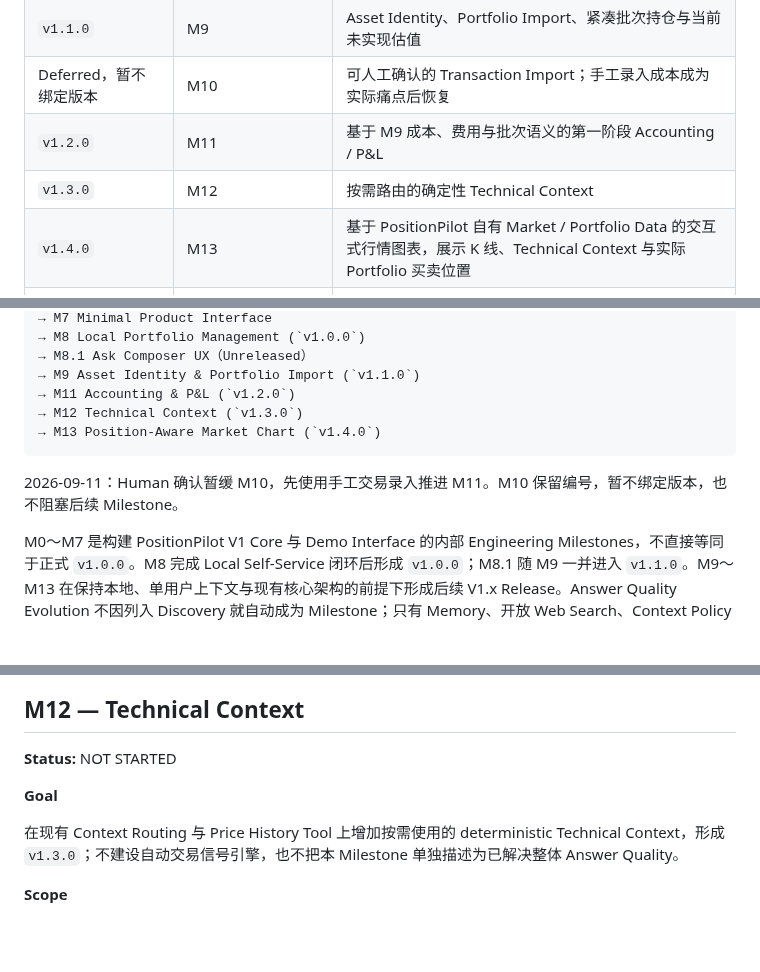
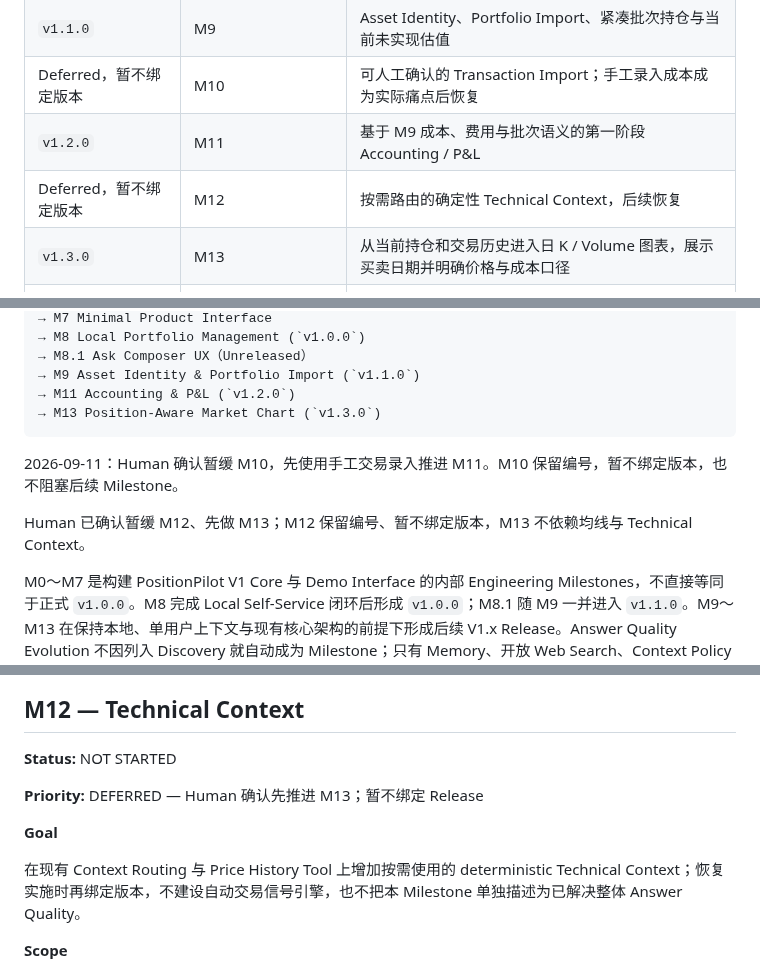
Before and after one commit to Weilinying/position-pilot, a Markdown page: ROADMAP.md, 3 parts joined by grey strips. Rendered like a GitHub page; blank space fills up the shorter version.

````diff
--- a/ROADMAP.md
+++ b/ROADMAP.md
@@ -29,8 +29,8 @@ Milestone 表示内部开发阶段；Version / Release 表示用户可感知的
 | `v1.1.0` | M9 | Asset Identity、Portfolio Import、紧凑批次持仓与当前未实现估值 |
 | Deferred，暂不绑定版本 | M10 | 可人工确认的 Transaction Import；手工录入成本成为实际痛点后恢复 |
 | `v1.2.0` | M11 | 基于 M9 成本、费用与批次语义的第一阶段 Accounting / P&L |
-| `v1.3.0` | M12 | 按需路由的确定性 Technical Context |
-| `v1.4.0` | M13 | 基于 PositionPilot 自有 Market / Portfolio Data 的交互式行情图表，展示 K 线、Technical Context 与实际 Portfolio 买卖位置 |
+| Deferred，暂不绑定版本 | M12 | 按需路由的确定性 Technical Context，后续恢复 |
+| `v1.3.0` | M13 | 从当前持仓和交易历史进入日 K / Volume 图表，展示买卖日期并明确价格与成本口径 |
 | Answer Quality Evolution | Discovery，尚未映射 Release | Conversation / Investment Memory、开放 Web Search、Context Policy 与新质量 Evaluation 共同评估 |
 | V2 | 后续另行规划 | Connected Product：完整 Account Platform、Broker Sync、多 Portfolio 与完整绩效历史 |
 
@@ -49,11 +49,12 @@ M0 Project Foundation
 → M8.1 Ask Composer UX（Unreleased）
 → M9 Asset Identity & Portfolio Import (`v1.1.0`)
 → M11 Accounting & P&L (`v1.2.0`)
-→ M12 Technical Context (`v1.3.0`)
-→ M13 Position-Aware Market Chart (`v1.4.0`)
+→ M13 Position-Aware Market Chart (`v1.3.0`)
 ```
 
 2026-09-11：Human 确认暂缓 M10，先使用手工交易录入推进 M11。M10 保留编号，暂不绑定版本，也不阻塞后续 Milestone。
+
+Human 已确认暂缓 M12、先做 M13；M12 保留编号、暂不绑定版本，M13 不依赖均线与 Technical Context。
 
 M0～M7 是构建 PositionPilot V1 Core 与 Demo Interface 的内部 Engineering Milestones，不直接等同于正式 `v1.0.0`。M8 完成 Local Self-Service 闭环后形成 `v1.0.0`；M8.1 随 M9 一并进入 `v1.1.0`。M9～M13 在保持本地、单用户上下文与现有核心架构的前提下形成后续 V1.x Release。Answer Quality Evolution 不因列入 Discovery 就自动成为 Milestone；只有 Memory、开放 Web Search、Context Policy 与 Evaluation Contract 形成经 Human Review 批准的最小闭环后，才映射到具体 Release。
 
@@ -415,9 +416,11 @@ Opening Position 与手工 BUY 的 `average_cost` 表示用户或券商报告的
 
 **Status:** NOT STARTED
 
+**Priority:** DEFERRED — Human 确认先推进 M13；暂不绑定 Release
+
 **Goal**
 
-在现有 Context Routing 与 Price History Tool 上增加按需使用的 deterministic Technical Context，形成 `v1.3.0`；不建设自动交易信号引擎，也不把本 Milestone 单独描述为已解决整体 Answer Quality。
+在现有 Context Routing 与 Price History Tool 上增加按需使用的 deterministic Technical Context；恢复实施时再绑定版本，不建设自动交易信号引擎，也不把本 Milestone 单独描述为已解决整体 Answer Quality。
 
 **Scope**
 
````
Also changed, not shown: other parts of ROADMAP.md (+15 -13 lines), docs/plans/m13-position-aware-market-chart.md (added, +149 -0 lines).
